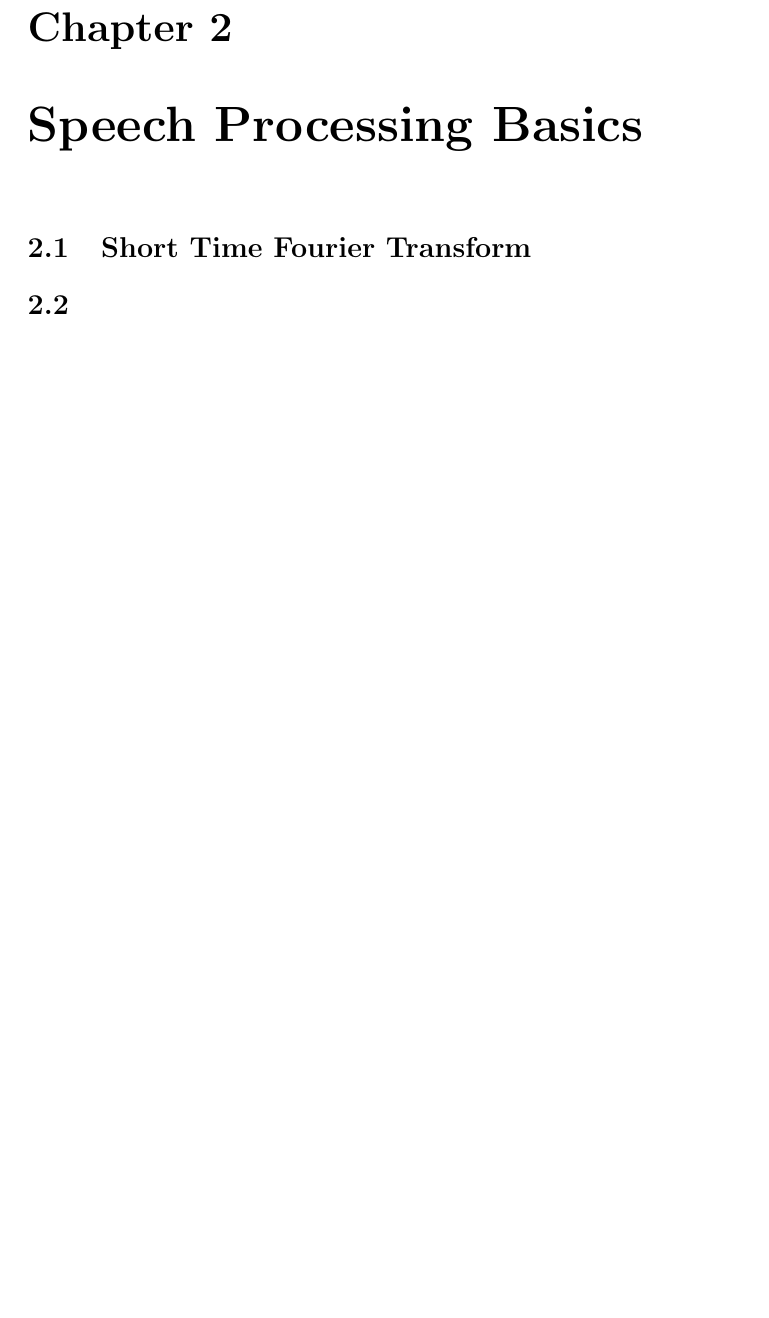
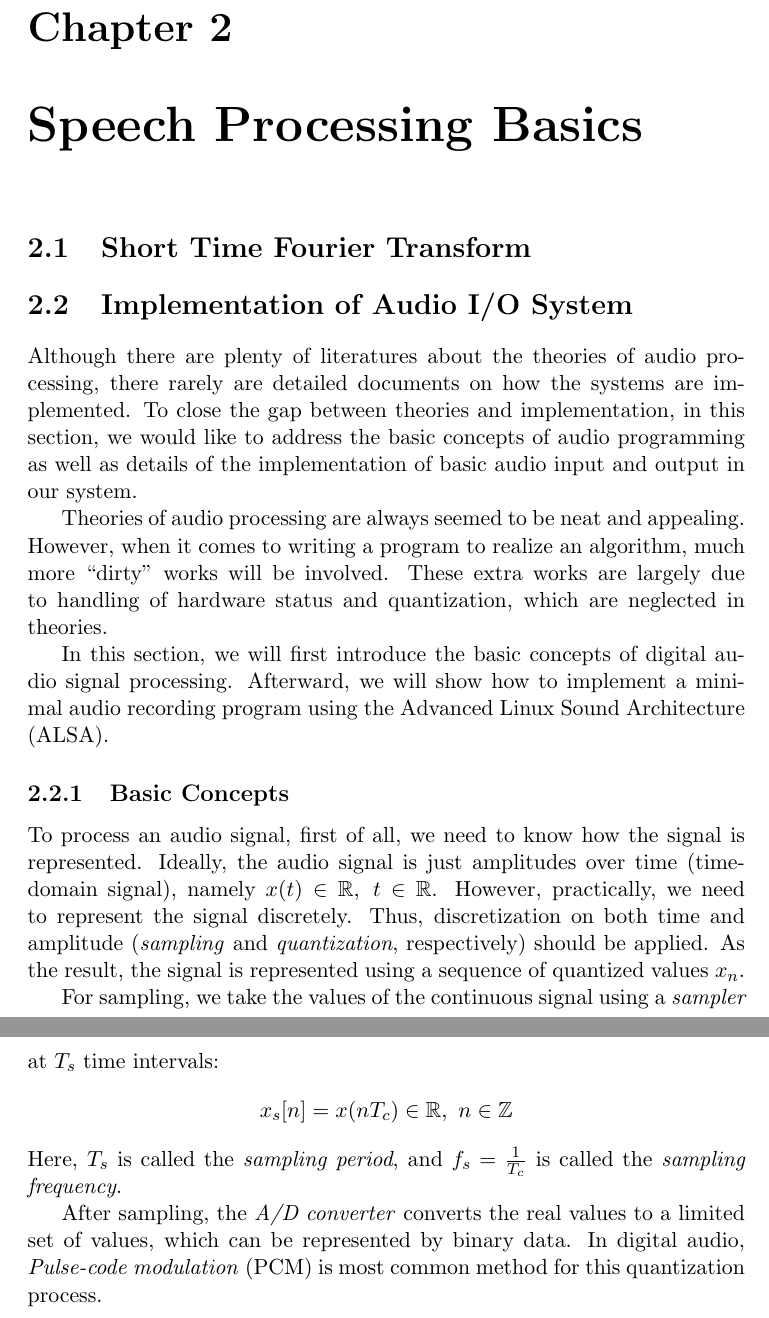
Before and after one commit to hwp/pr2_speech, a LaTeX document (doc/final/final.tex): part of page 5 of 9 before the commit and two parts of pages 5 and 6 of 10 after it, the two joined at a grey line, cut so that both start at the same text, the shorter picture padded with empty space. Compiled offline with pdfLaTeX.

Commit message:
basic concepts

```diff
--- a/doc/final/final.tex
+++ b/doc/final/final.tex
@@ -1,4 +1,6 @@
 \documentclass[11pt,a4paper]{report}
+
+\usepackage{amsmath, amsfonts}
 
 \begin{document}
 \title{A Speech Command System on PR2}
@@ -15,4 +17,17 @@
 
 \chapter{Speech Processing Basics}
 \section{Short Time Fourier Transform}
-\section{}<++>
+
+\section{Implementation of Audio I/O System}
+Although there are plenty of literatures about the theories of audio processing, there rarely are detailed documents on how the systems are implemented. To close the gap between theories and implementation, in this section, we would like to address the basic concepts of audio programming as well as details of the implementation of basic audio input and output in our system.
+
+Theories of audio processing are always seemed to be neat and appealing. However, when it comes to writing a program to realize an algorithm, much more ``dirty'' works will be involved. These extra works are largely due to handling of hardware status and quantization, which are neglected in theories.
+
+In this section, we will first introduce the basic concepts of digital audio signal processing. Afterward, we will show how to implement a minimal audio recording program using the Advanced Linux Sound Architecture (ALSA).
+
+\subsection{Basic Concepts}
+To process an audio signal, first of all, we need to know how the signal is represented. Ideally, the audio signal is just amplitudes over time (time-domain signal), namely $ x(t) \in \mathbb{R},~ t \in \mathbb{R} $. However, practically, we need to represent the signal discretely. Thus, discretization on both time and amplitude (\textit{sampling} and \textit{quantization}, respectively) should be applied. As the result, the signal is represented using a sequence of quantized values $x_n$.
+
+For sampling, we take the values of the continuous signal using a \textit{sampler} at $T_s$ time intervals: \[ x_s[n] = x(n T_c) \in \mathbb{R},~ n \in \mathbb{Z} \] Here, $T_s$ is called the \textit{sampling period}, and $ f_s = \frac{1}{T_c} $ is called the \textit{sampling frequency}.
+
+After sampling, the \textit{A/D converter} converts the real values to a limited set of values, which can be represented by binary data. In digital audio, \textit{Pulse-code modulation} (PCM) is most common method for this quantization process.
```
Also changed, not shown: doc/final/final.tex (10 more changed lines).
